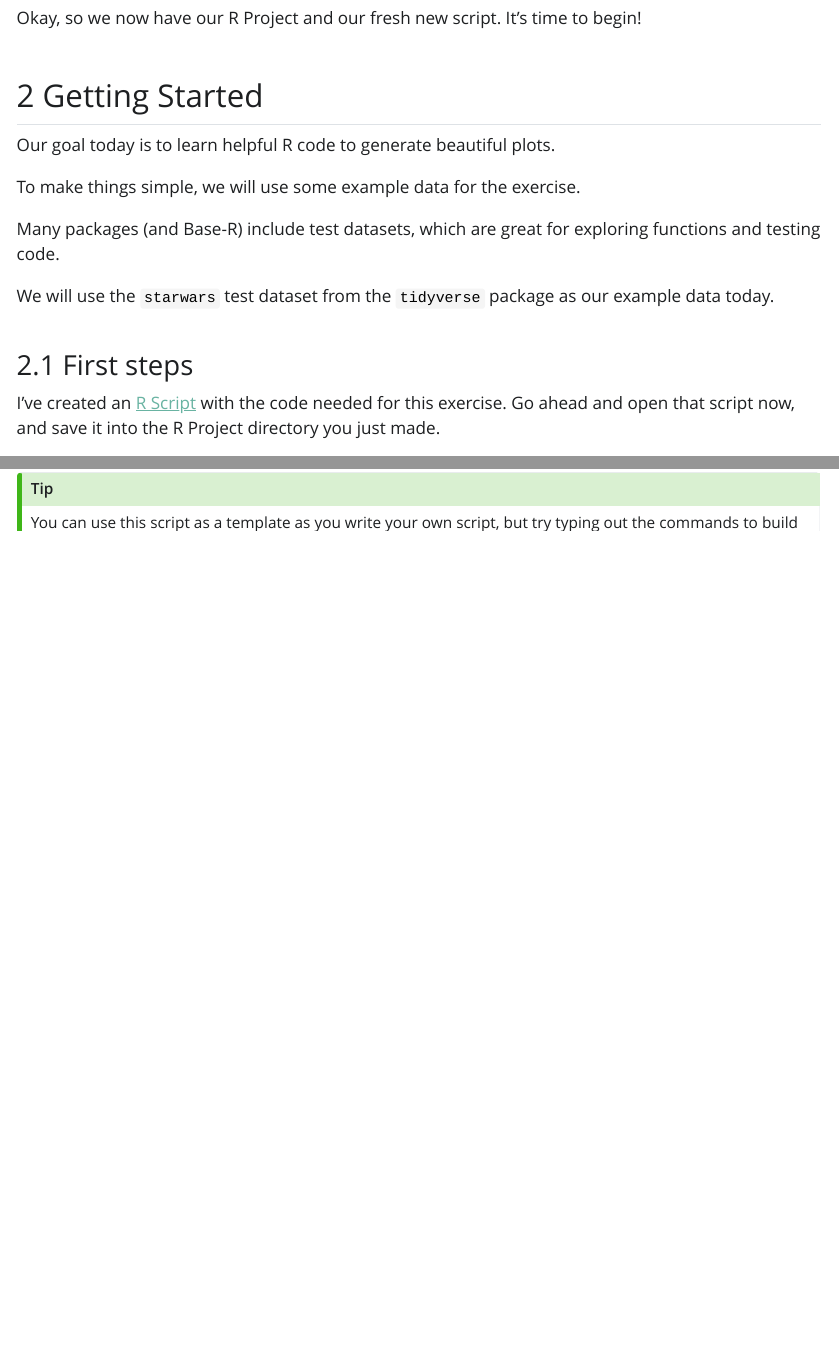
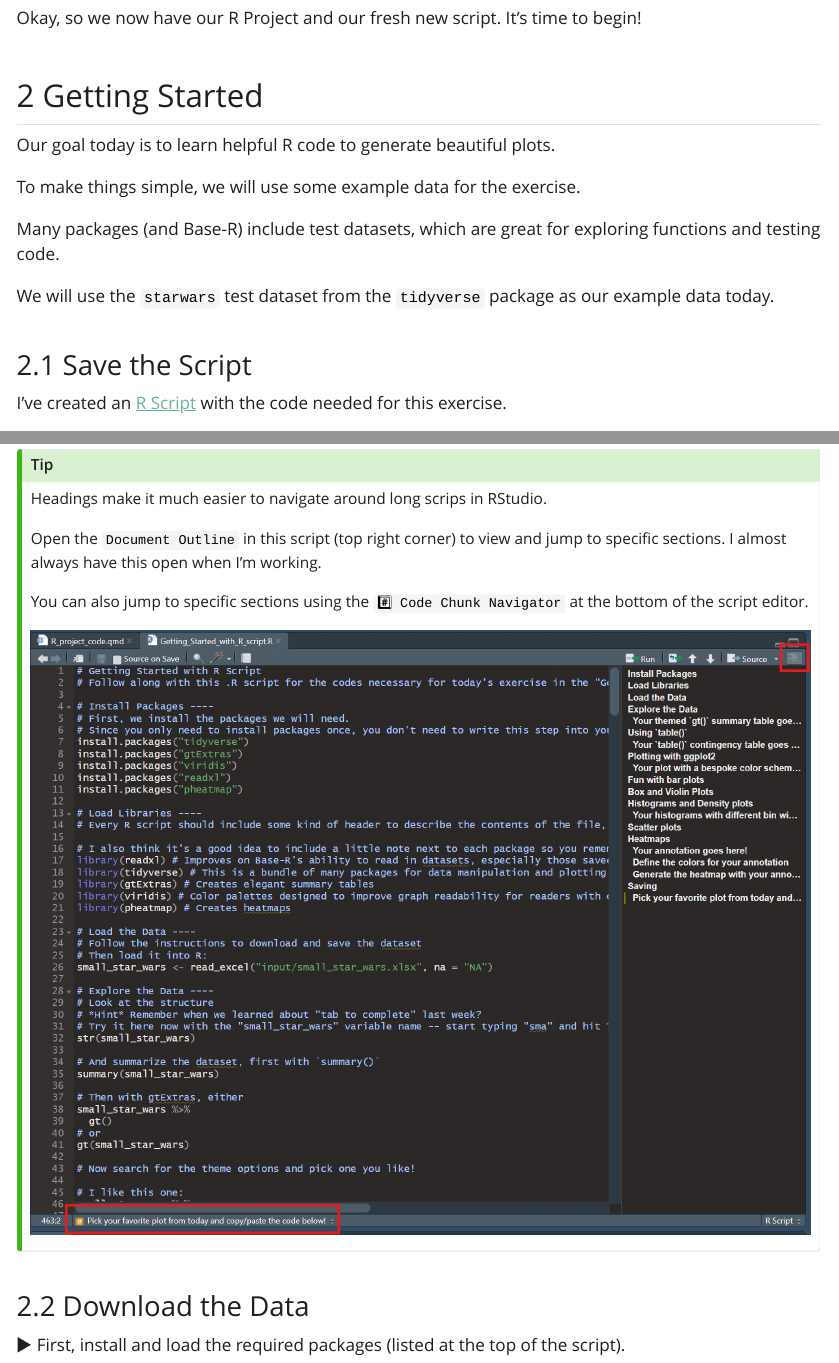
Before and after one commit to KelseyRMonson/Umbrella-Academy, a Quarto document (R-Project/R_project_code.qmd): the page in a window 1100 px wide, from 11030 px down, and a second part further down, joined at a grey line. The pictures show the output file R-Project/R_project_code.html that the author committed with the source, opened offline; Quarto's library style sheets are replaced by a plain one without menus; long lines of code are wrapped.

Commit message:
Add script navigation section

```diff
--- a/R-Project/R_project_code.qmd
+++ b/R-Project/R_project_code.qmd
@@ -417,6 +417,6 @@ Many packages (and Base-R) include test datasets, which are great for exploring
 
 We will use the `starwars` test dataset from the `tidyverse` package as our example data today.
 
-### First steps
-
-I've created an [R Script](R_code/Getting_Started_with_R_script.R) with the code needed for this exercise. Go ahead and open that script now, and save it into the R Project directory you just made.
+### Save the Script
+
+I've created an [R Script](R_code/Getting_Started_with_R_script.R) with the code needed for this exercise.
@@ -423,3 +433,12 @@ I've created an [R Script](R_code/Getting_Started_with_R_script.R) with the code
 
 :::{.callout-tip}
-You can use this script as a template as you write your own script, but try typing out the commands to build muscle memory 💪
+Headings make it much easier to navigate around long scrips in RStudio.
+
+Open the `Document Outline` in this script (top right corner) to view and jump to specific sections. I almost always have this open when I'm working.
+
+You can also jump to specific sections using the `#️⃣ Code Chunk Navigator` at the bottom of the script editor.
+
+![](assets/Script_Navigation.png)
+:::
+
+### Download the Data
```
Also changed, not shown: R-Project/R_project_code.html, R-Project/output/figures/starwars_scatterplot_weight_vs_age_2025-05-22.pdf, R-Project/R_project_code.qmd (17 more changed lines).
